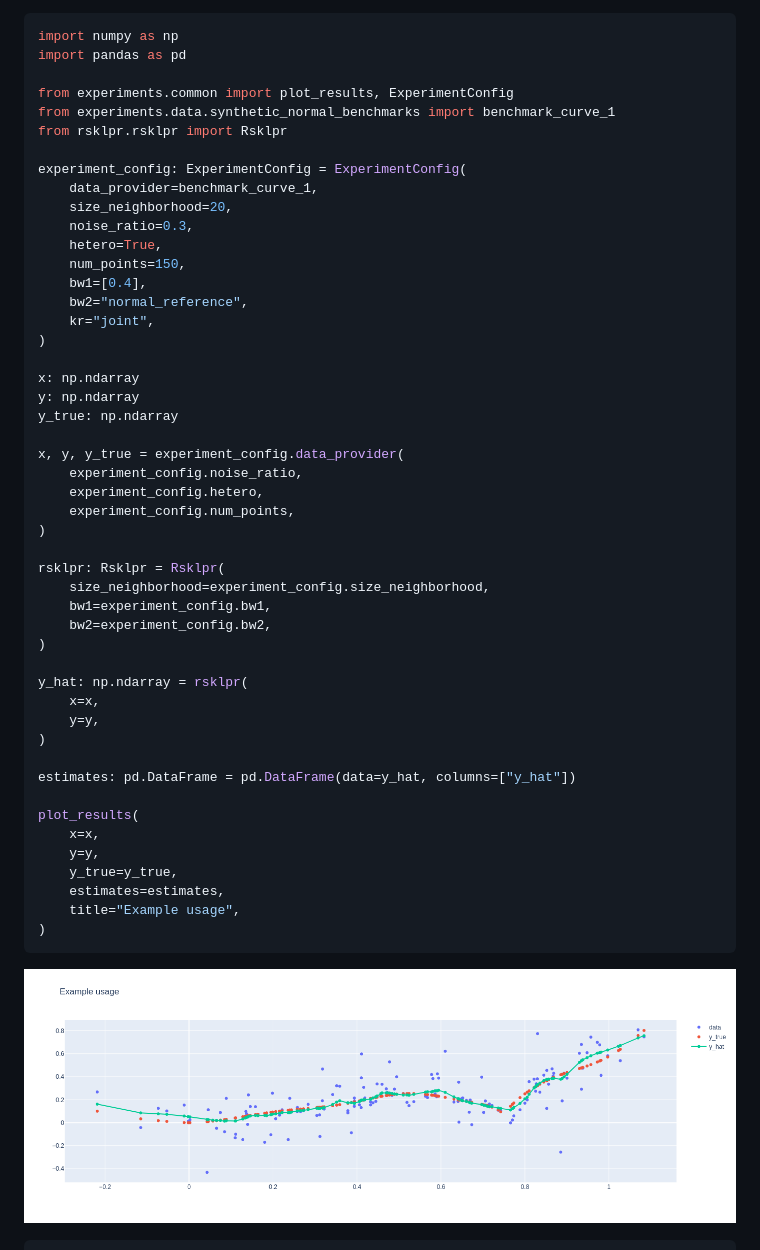
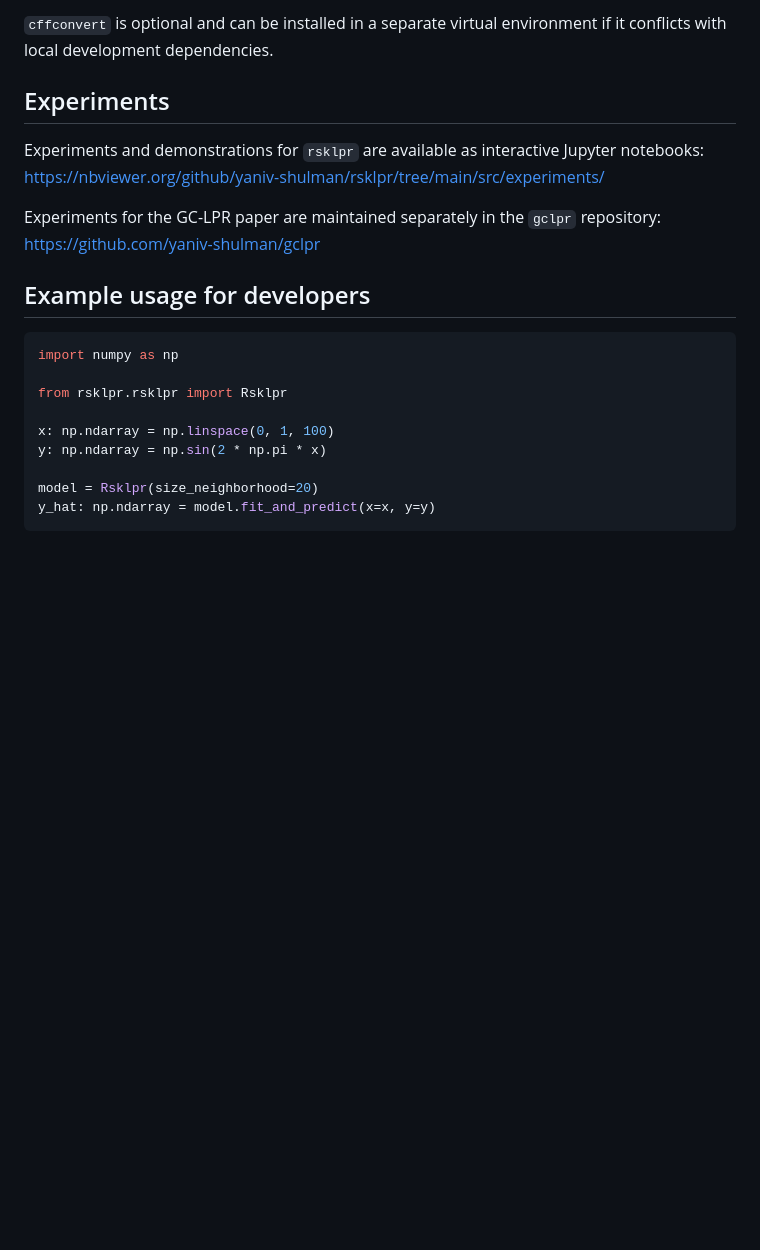
Before and after one commit to yaniv-shulman/rsklpr, a Markdown page: CONTRIBUTING.md, the part around one of its changes. Drawn GitHub-style; blank space fills up the shorter version.

````diff
--- a/CONTRIBUTING.md
+++ b/CONTRIBUTING.md
@@ -40,53 +74,24 @@ If you require any help getting setup please get in touch by email to the addres
+`cffconvert` is optional and can be installed in a separate virtual environment if it conflicts with local development dependencies.
+
+## Experiments ##
+
+Experiments and demonstrations for `rsklpr` are available as interactive Jupyter notebooks:
+https://nbviewer.org/github/yaniv-shulman/rsklpr/tree/main/src/experiments/
+
+Experiments for the GC-LPR paper are maintained separately in the `gclpr` repository:
+https://github.com/yaniv-shulman/gclpr
+
+## Example usage for developers ##
 
 ```python
 import numpy as np
-import pandas as pd
 
-from experiments.common import plot_results, ExperimentConfig
-from experiments.data.synthetic_normal_benchmarks import benchmark_curve_1
 from rsklpr.rsklpr import Rsklpr
 
-experiment_config: ExperimentConfig = ExperimentConfig(
-    data_provider=benchmark_curve_1,
-    size_neighborhood=20,
-    noise_ratio=0.3,
-    hetero=True,
-    num_points=150,
-    bw1=[0.4],
-    bw2="normal_reference",
-    kr="joint",
-)
+x: np.ndarray = np.linspace(0, 1, 100)
+y: np.ndarray = np.sin(2 * np.pi * x)
 
-x: np.ndarray
-y: np.ndarray
-y_true: np.ndarray
+model = Rsklpr(size_neighborhood=20)
+y_hat: np.ndarray = model.fit_and_predict(x=x, y=y)
+```
 
-x, y, y_true = experiment_config.data_provider(
-    experiment_config.noise_ratio,
-    experiment_config.hetero,
-    experiment_config.num_points,
-)
-
-rsklpr: Rsklpr = Rsklpr(
-    size_neighborhood=experiment_config.size_neighborhood,
-    bw1=experiment_config.bw1,
-    bw2=experiment_config.bw2,
-)
-
-y_hat: np.ndarray = rsklpr(
-    x=x,
-    y=y,
-)
-
-estimates: pd.DataFrame = pd.DataFrame(data=y_hat, columns=["y_hat"])
-
-plot_results(
-    x=x,
-    y=y,
-    y_true=y_true,
-    estimates=estimates,
-    title="Example usage",
-)
-```
-![Example usage curve_plot](./example_usage_curve.png)
-
````
Also changed, not shown: other parts of CONTRIBUTING.md (+69 -87 lines), SECURITY.md (added, +22 -0 lines).
